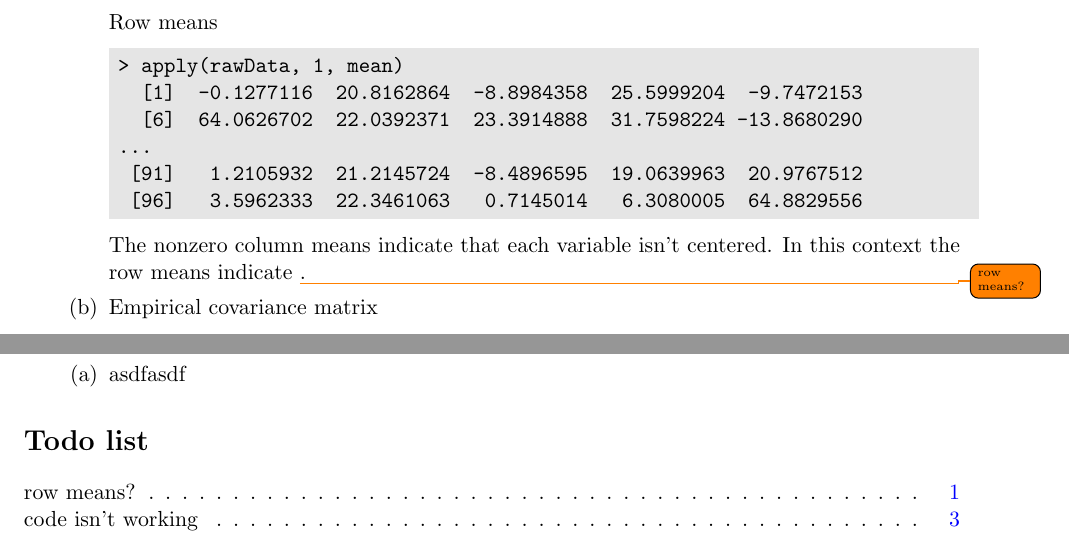
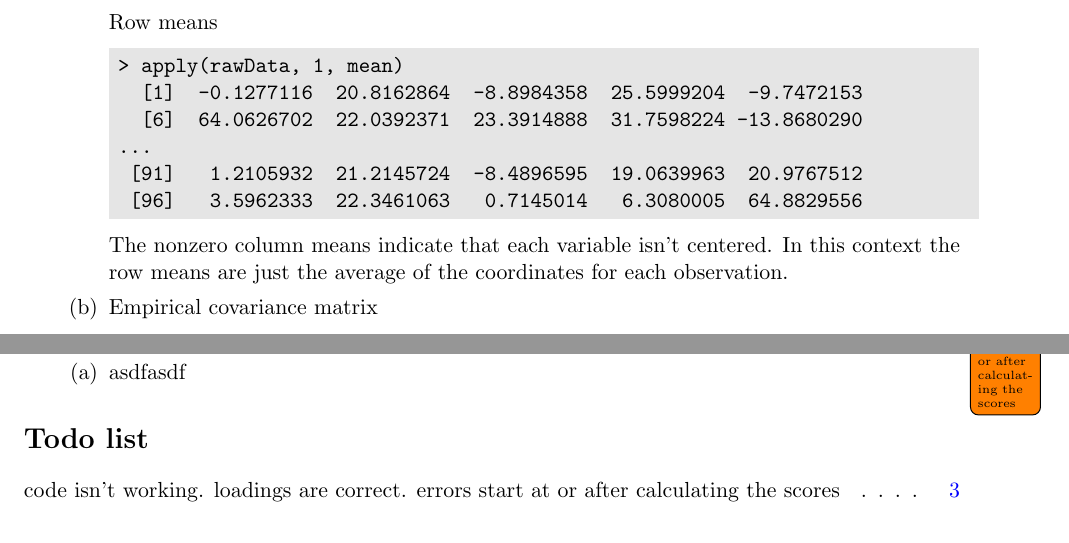
Before and after one commit to BrianWeinstein/data-mining, a LaTeX problem sheet (homework_2/writeup/hw02_writeup.tex): two parts of pages 1 and 3 of 3, joined at a grey line, cut so that both start at the same text. Compiled offline with pdfLaTeX.

Commit message:
fixed problem 1a

```diff
--- a/homework_2/writeup/hw02_writeup.tex
+++ b/homework_2/writeup/hw02_writeup.tex
@@ -85,7 +85,7 @@ Row means
  [96]   3.5962333  22.3461063   0.7145014   6.3080005  64.8829556
 \end{code}
 
-The nonzero column means indicate that each variable isn't centered. In this context the row means indicate \todo{row means?}.
+The nonzero column means indicate that each variable isn't centered. In this context the row means are just the average of the coordinates for each observation.
 
 
 \part Empirical covariance matrix
@@ -177,7 +177,7 @@ Euclidean distance from the original data points.
 \end{code}
 
 
-\part The error vectors are more or less orthogonal to the direction of the first principal component. This is because the error vectors are defined as the direction from the original points to their \textit{orthogonal projections} onto the reduced-dimension space, which, in this case, is primarily captured by the first PC. \todo{code isn't working}
+\part The error vectors are more or less orthogonal to the direction of the first principal component. This is because the error vectors are defined as the direction from the original points to their \textit{orthogonal projections} onto the reduced-dimension space, which, in this case, is primarily captured by the first PC. \todo{code isn't working. loadings are correct. errors start at or after calculating the scores}
 
 
 \end{parts}
```
Also changed, not shown: homework_2/writeup/hw02_writeup.pdf.
